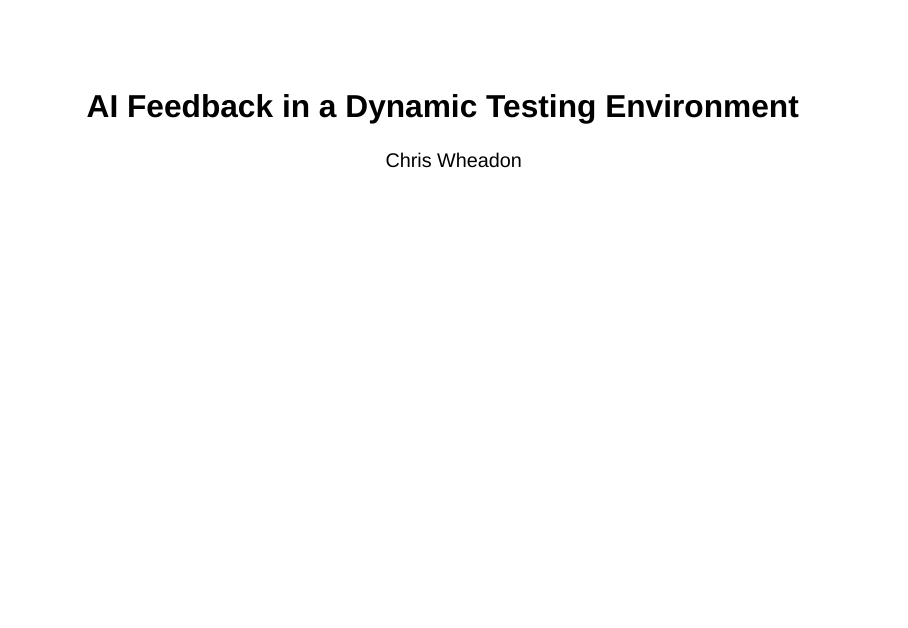
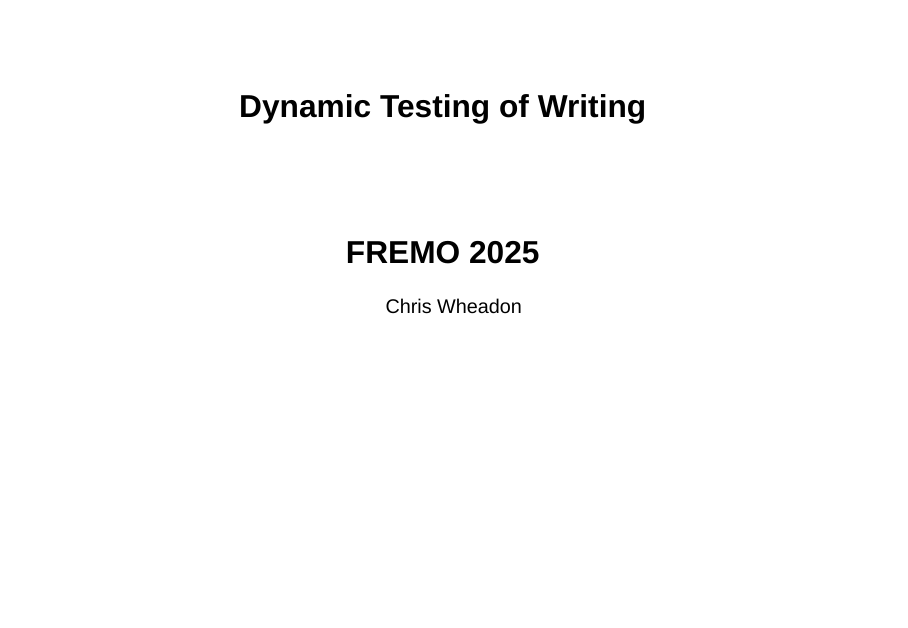
Before and after one commit to cbwheadon/presentation, a Quarto document (dynamic-testing.qmd): page 1 of 54. Rendered offline with R 4.5, knitr and Pandoc in place of Quarto, with nearby package versions; drawn as Slidy slides in place of the format the file asks for.

Commit message:
change title

```diff
--- a/dynamic-testing.qmd
+++ b/dynamic-testing.qmd
@@ -1,5 +1,6 @@
 ---
-title: "AI Feedback in a Dynamic Testing Environment"
+title: "Dynamic Testing of Writing"
+subtitle:  "FREMO 2025"
 author: "Chris Wheadon"
 institute: No More Marking
 format:
```
Also changed, not shown: docs/search.json.
